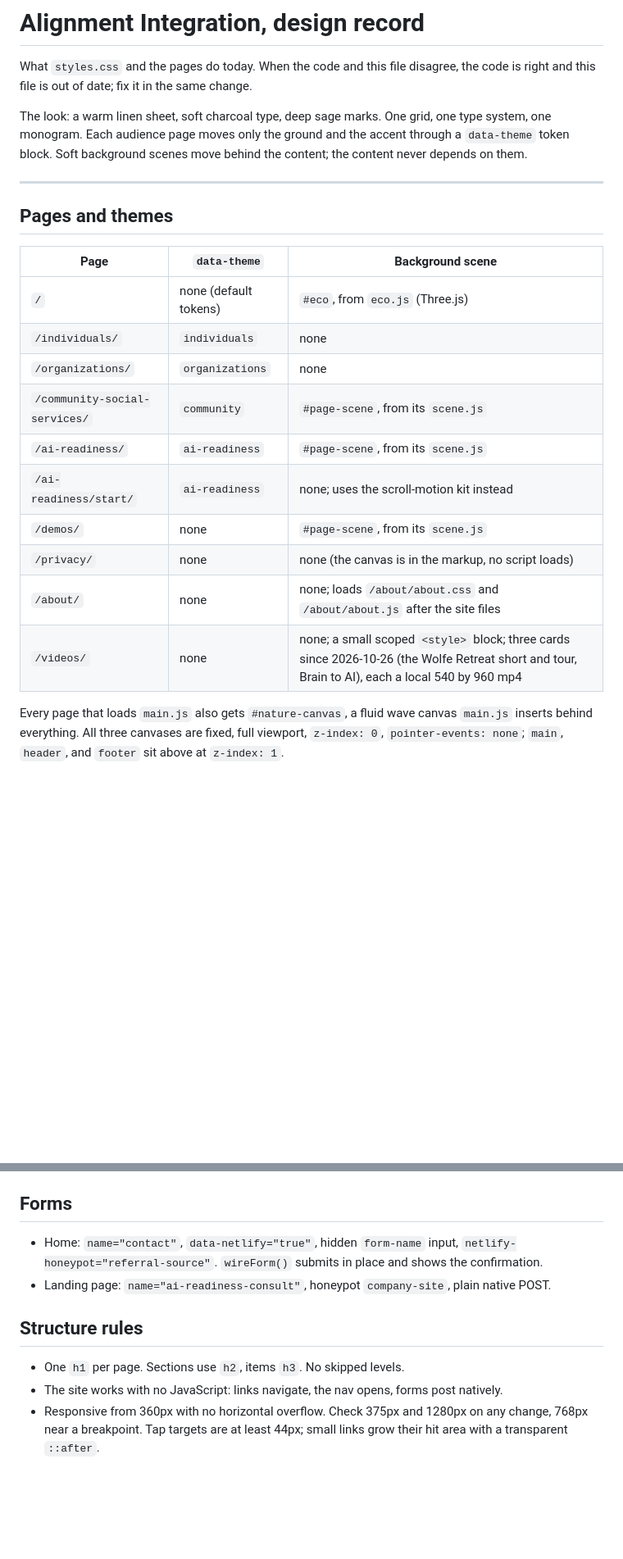
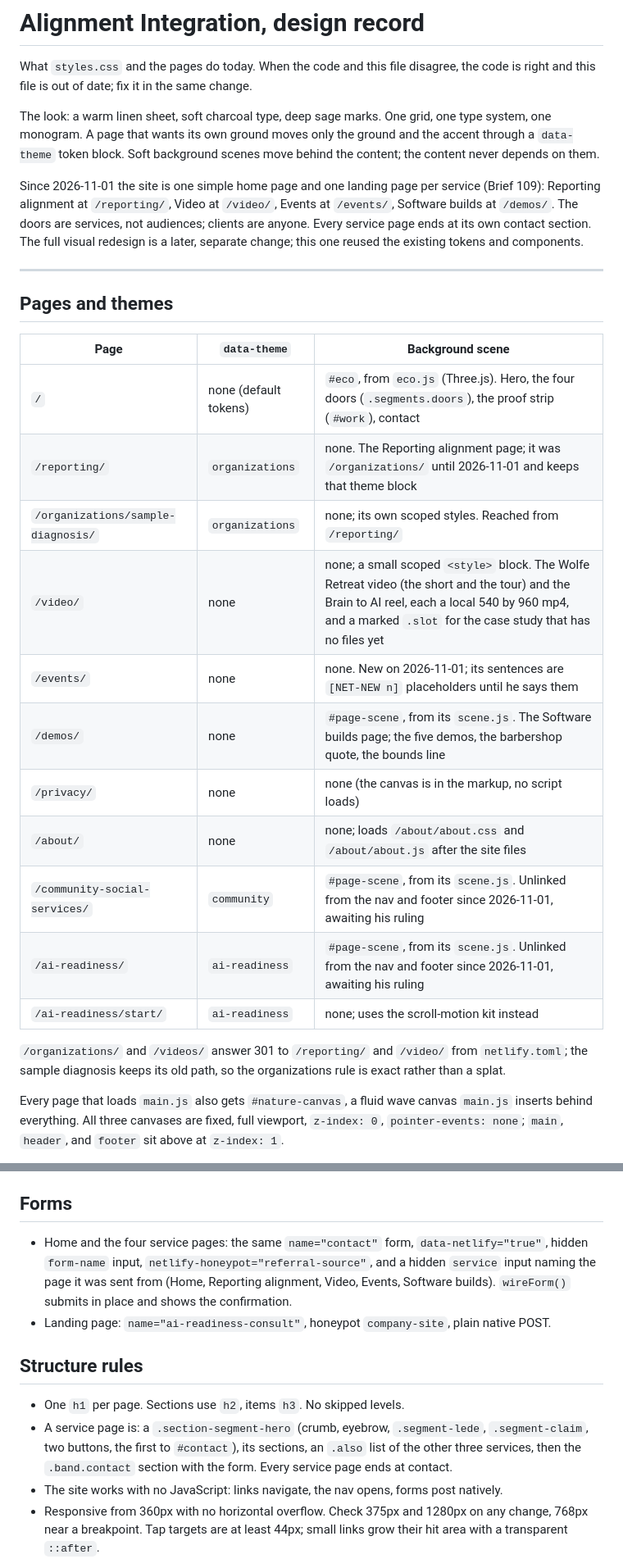
Before and after one commit to habakaabdel/alignmentandintegration, a Markdown page: design.md, 2 parts joined by grey strips. Shown at 82% size. Rendered like a GitHub page; blank space fills up the shorter version.

```diff
--- a/design.md
+++ b/design.md
@@ -2,7 +2,9 @@
 
 What `styles.css` and the pages do today. When the code and this file disagree, the code is right and this file is out of date; fix it in the same change.
 
-The look: a warm linen sheet, soft charcoal type, deep sage marks. One grid, one type system, one monogram. Each audience page moves only the ground and the accent through a `data-theme` token block. Soft background scenes move behind the content; the content never depends on them.
+The look: a warm linen sheet, soft charcoal type, deep sage marks. One grid, one type system, one monogram. A page that wants its own ground moves only the ground and the accent through a `data-theme` token block. Soft background scenes move behind the content; the content never depends on them.
+
+Since 2026-11-01 the site is one simple home page and one landing page per service (Brief 109): Reporting alignment at `/reporting/`, Video at `/video/`, Events at `/events/`, Software builds at `/demos/`. The doors are services, not audiences; clients are anyone. Every service page ends at its own contact section. The full visual redesign is a later, separate change; this one reused the existing tokens and components.
 
 ---
 
@@ -10,16 +12,19 @@ The look: a warm linen sheet, soft charcoal type, deep sage marks. One grid, one
 
 | Page | `data-theme` | Background scene |
 |---|---|---|
-| `/` | none (default tokens) | `#eco`, from `eco.js` (Three.js) |
-| `/individuals/` | `individuals` | none |
-| `/organizations/` | `organizations` | none |
-| `/community-social-services/` | `community` | `#page-scene`, from its `scene.js` |
-| `/ai-readiness/` | `ai-readiness` | `#page-scene`, from its `scene.js` |
-| `/ai-readiness/start/` | `ai-readiness` | none; uses the scroll-motion kit instead |
-| `/demos/` | none | `#page-scene`, from its `scene.js` |
+| `/` | none (default tokens) | `#eco`, from `eco.js` (Three.js). Hero, the four doors (`.segments.doors`), the proof strip (`#work`), contact |
+| `/reporting/` | `organizations` | none. The Reporting alignment page; it was `/organizations/` until 2026-11-01 and keeps that theme block |
+| `/organizations/sample-diagnosis/` | `organizations` | none; its own scoped styles. Reached from `/reporting/` |
+| `/video/` | none | none; a small scoped `<style>` block. The Wolfe Retreat video (the short and the tour) and the Brain to AI reel, each a local 540 by 960 mp4, and a marked `.slot` for the case study that has no files yet |
+| `/events/` | none | none. New on 2026-11-01; its sentences are `[NET-NEW n]` placeholders until he says them |
+| `/demos/` | none | `#page-scene`, from its `scene.js`. The Software builds page; the five demos, the barbershop quote, the bounds line |
 | `/privacy/` | none | none (the canvas is in the markup, no script loads) |
 | `/about/` | none | none; loads `/about/about.css` and `/about/about.js` after the site files |
-| `/videos/` | none | none; a small scoped `<style>` block; three cards since 2026-10-26 (the Wolfe Retreat short and tour, Brain to AI), each a local 540 by 960 mp4 |
+| `/community-social-services/` | `community` | `#page-scene`, from its `scene.js`. Unlinked from the nav and footer since 2026-11-01, awaiting his ruling |
+| `/ai-readiness/` | `ai-readiness` | `#page-scene`, from its `scene.js`. Unlinked from the nav and footer since 2026-11-01, awaiting his ruling |
+| `/ai-readiness/start/` | `ai-readiness` | none; uses the scroll-motion kit instead |
+
+`/organizations/` and `/videos/` answer 301 to `/reporting/` and `/video/` from `netlify.toml`; the sample diagnosis keeps its old path, so the organizations rule is exact rather than a splat.
 
 Every page that loads `main.js` also gets `#nature-canvas`, a fluid wave canvas `main.js` inserts behind everything. All three canvases are fixed, full viewport, `z-index: 0`, `pointer-events: none`; `main`, `header`, and `footer` sit above at `z-index: 1`.
 
@@ -148,12 +153,13 @@ The sprout and lens mark on a `0 0 48 48` grid: an open ring ending in a node, a
 
 ## Forms
 
-- Home: `name="contact"`, `data-netlify="true"`, hidden `form-name` input, `netlify-honeypot="referral-source"`. `wireForm()` submits in place and shows the confirmation.
+- Home and the four service pages: the same `name="contact"` form, `data-netlify="true"`, hidden `form-name` input, `netlify-honeypot="referral-source"`, and a hidden `service` input naming the page it was sent from (Home, Reporting alignment, Video, Events, Software builds). `wireForm()` submits in place and shows the confirmation.
 - Landing page: `name="ai-readiness-consult"`, honeypot `company-site`, plain native POST.
 
 ## Structure rules
 
 - One `h1` per page. Sections use `h2`, items `h3`. No skipped levels.
+- A service page is: a `.section-segment-hero` (crumb, eyebrow, `.segment-lede`, `.segment-claim`, two buttons, the first to `#contact`), its sections, an `.also` list of the other three services, then the `.band.contact` section with the form. Every service page ends at contact.
 - The site works with no JavaScript: links navigate, the nav opens, forms post natively.
 - Responsive from 360px with no horizontal overflow. Check 375px and 1280px on any change, 768px near a breakpoint. Tap targets are at least 44px; small links grow their hit area with a transparent `::after`.
 - No analytics, no cookies, no third party requests from site pages. The booking link to cal.com is a plain link.
```
Also changed, not shown: other parts of design.md (+8 -3 lines), README.md (+15 -13 lines).
